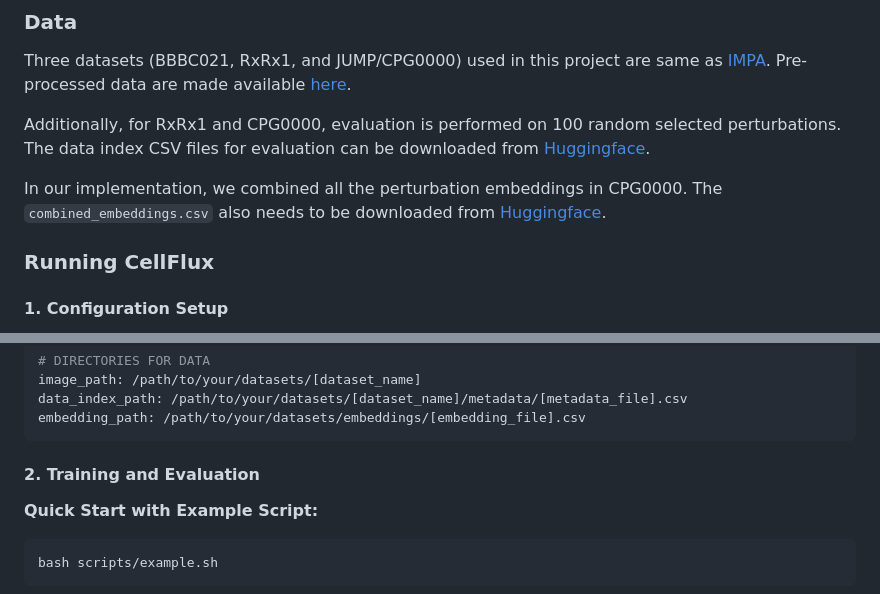
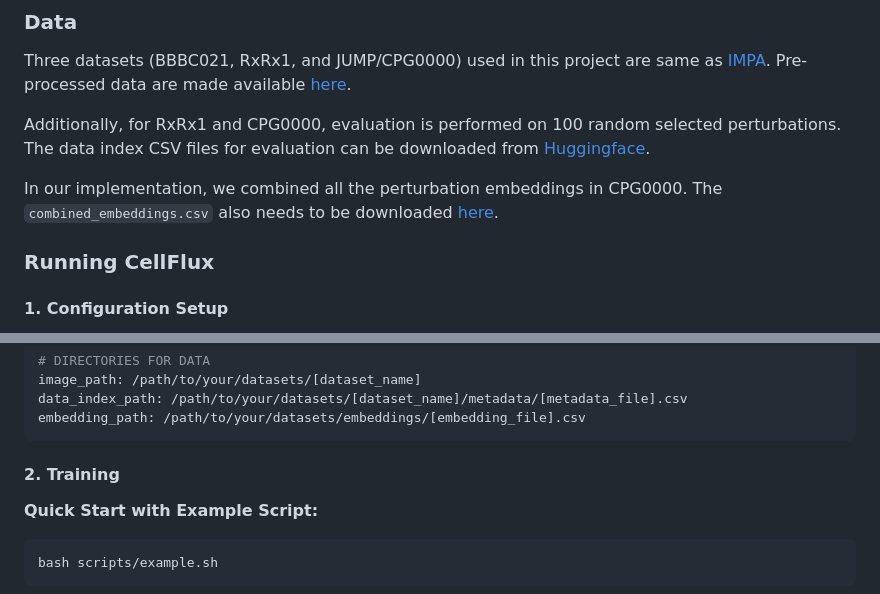
Before and after one commit to yuhui-zh15/CellFlux, a Markdown page: README.md, 2 parts joined by grey strips. GitHub-like rendering.

````diff
--- a/README.md
+++ b/README.md
@@ -55,7 +55,7 @@ Three datasets (BBBC021, RxRx1, and JUMP/CPG0000) used in this project are same
 
 Additionally, for RxRx1 and CPG0000, evaluation is performed on 100 random selected perturbations. The data index CSV files for evaluation can be downloaded from [Huggingface](https://huggingface.co/suyc21/CellFlux).
 
-In our implementation, we combined all the perturbation embeddings in CPG0000. The `combined_embeddings.csv` also needs to be downloaded from [Huggingface](https://huggingface.co/suyc21/CellFlux).
+In our implementation, we combined all the perturbation embeddings in CPG0000. The `combined_embeddings.csv` also needs to be downloaded [here](https://huggingface.co/suyc21/CellFlux).
 
 
 ### Running CellFlux
@@ -73,7 +73,7 @@ data_index_path: /path/to/your/datasets/[dataset_name]/metadata/[metadata_file].
 embedding_path: /path/to/your/datasets/embeddings/[embedding_file].csv
 ```
 
-#### 2. Training and Evaluation
+#### 2. Training
 
 **Quick Start with Example Script:**
 ```bash
````
